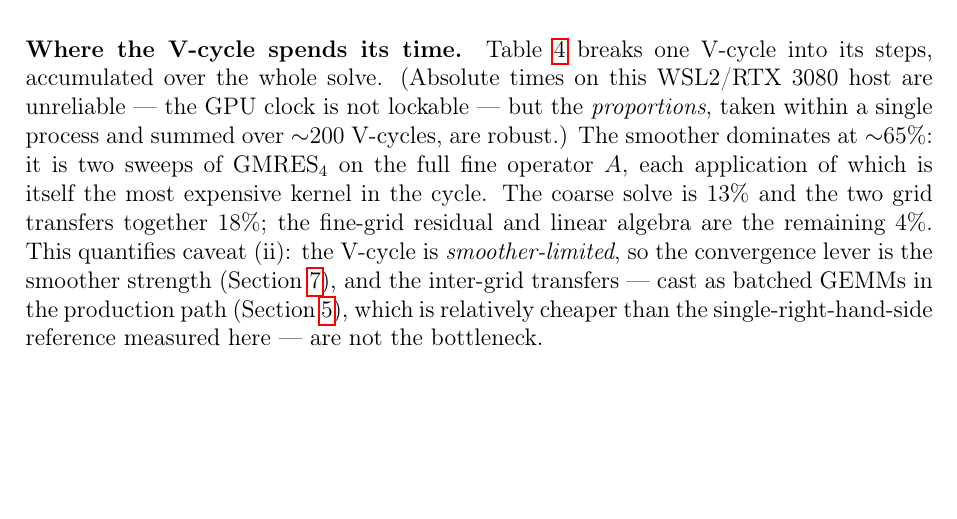
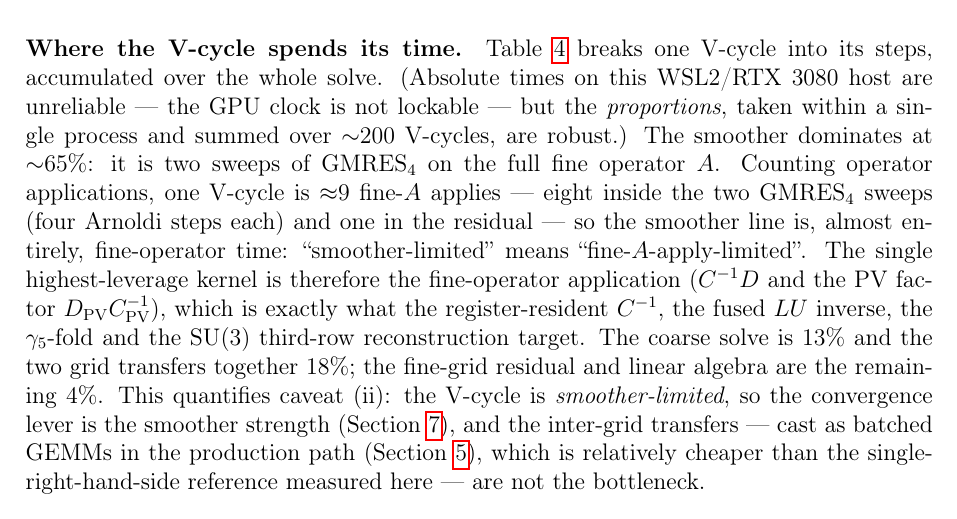
Before and after one commit to atsanroger/bridge_cuda, a LaTeX paper (docs/latex/pvprec_amg.tex): part of page 9 of 15, cut so that both start at the same text, the shorter picture padded with empty space. Compiled offline with pdfLaTeX.

Commit message:
pvprec_amg: clarify smoother-limited = fine-A-apply-limited (~9 applies/V-cycle)

```diff
--- a/docs/latex/pvprec_amg.tex
+++ b/docs/latex/pvprec_amg.tex
@@ -560,8 +560,14 @@ whole solve. (Absolute times on this WSL2/RTX~3080 host are unreliable --- the G
 clock is not lockable --- but the \emph{proportions}, taken within a single
 process and summed over ${\sim}200$ V-cycles, are robust.) The smoother dominates
 at ${\sim}65\%$: it is two sweeps of $\mathrm{GMRES}_4$ on the full fine operator
-$\Aop$, each application of which is itself the most expensive kernel in the cycle.
-The coarse solve is $13\%$ and the two grid transfers together $18\%$; the
+$\Aop$. Counting operator applications, one V-cycle is ${\approx}9$ fine-$\Aop$
+applies --- eight inside the two $\mathrm{GMRES}_4$ sweeps (four Arnoldi steps each)
+and one in the residual --- so the smoother line is, almost entirely, fine-operator
+time: ``smoother-limited'' means ``fine-$\Aop$-apply-limited''. The single
+highest-leverage kernel is therefore the fine-operator application ($C^{-1}\Ddw$ and
+the PV factor $\Dpv\Cpvinv$), which is exactly what the register-resident $C^{-1}$,
+the fused $LU$ inverse, the $\gamma_5$-fold and the SU(3) third-row reconstruction
+target. The coarse solve is $13\%$ and the two grid transfers together $18\%$; the
 fine-grid residual and linear algebra are the remaining $4\%$. This quantifies
 caveat~(ii): the V-cycle is \emph{smoother-limited}, so the convergence lever is
 the smoother strength (Section~\ref{sec:scaling}), and the inter-grid transfers ---
```
